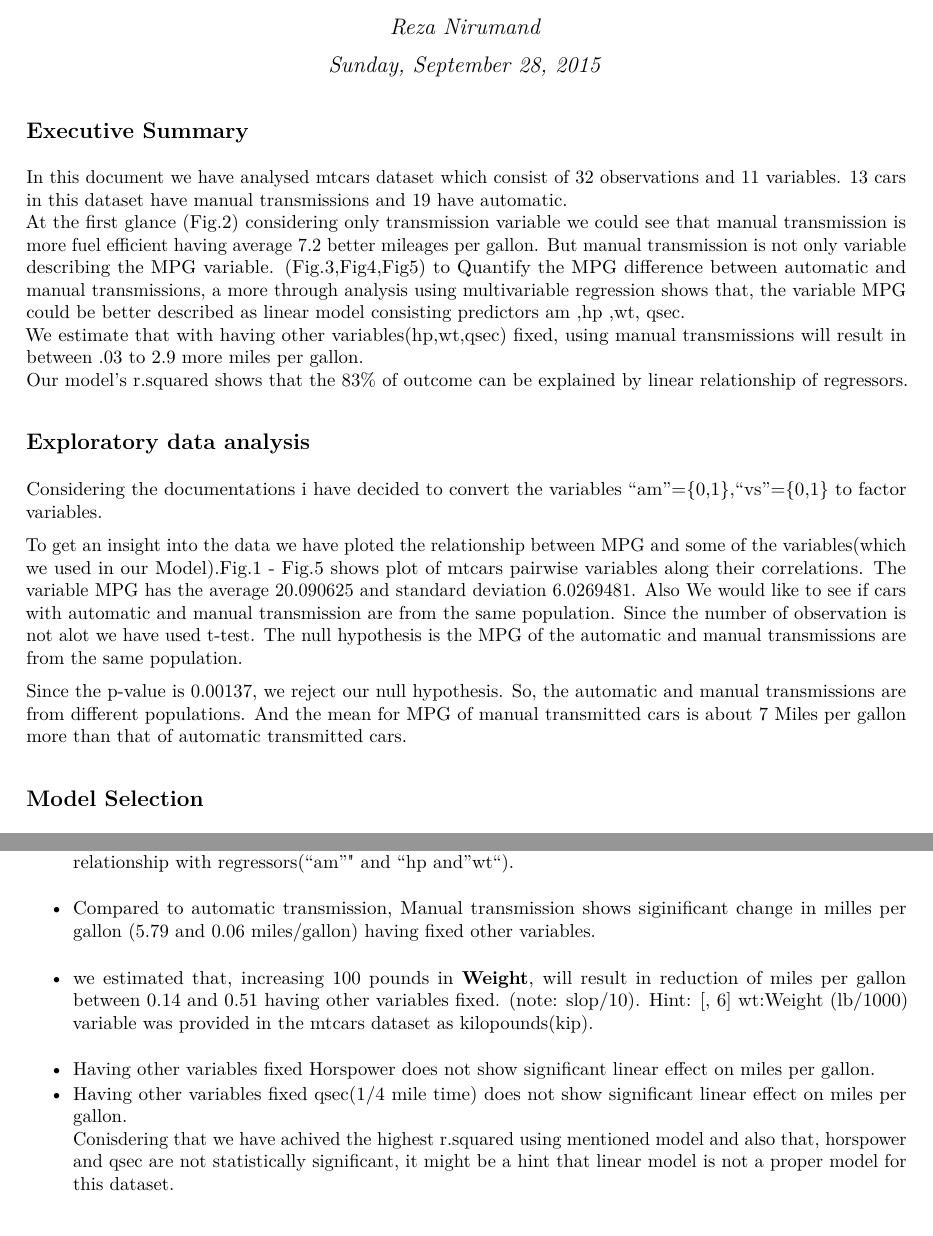
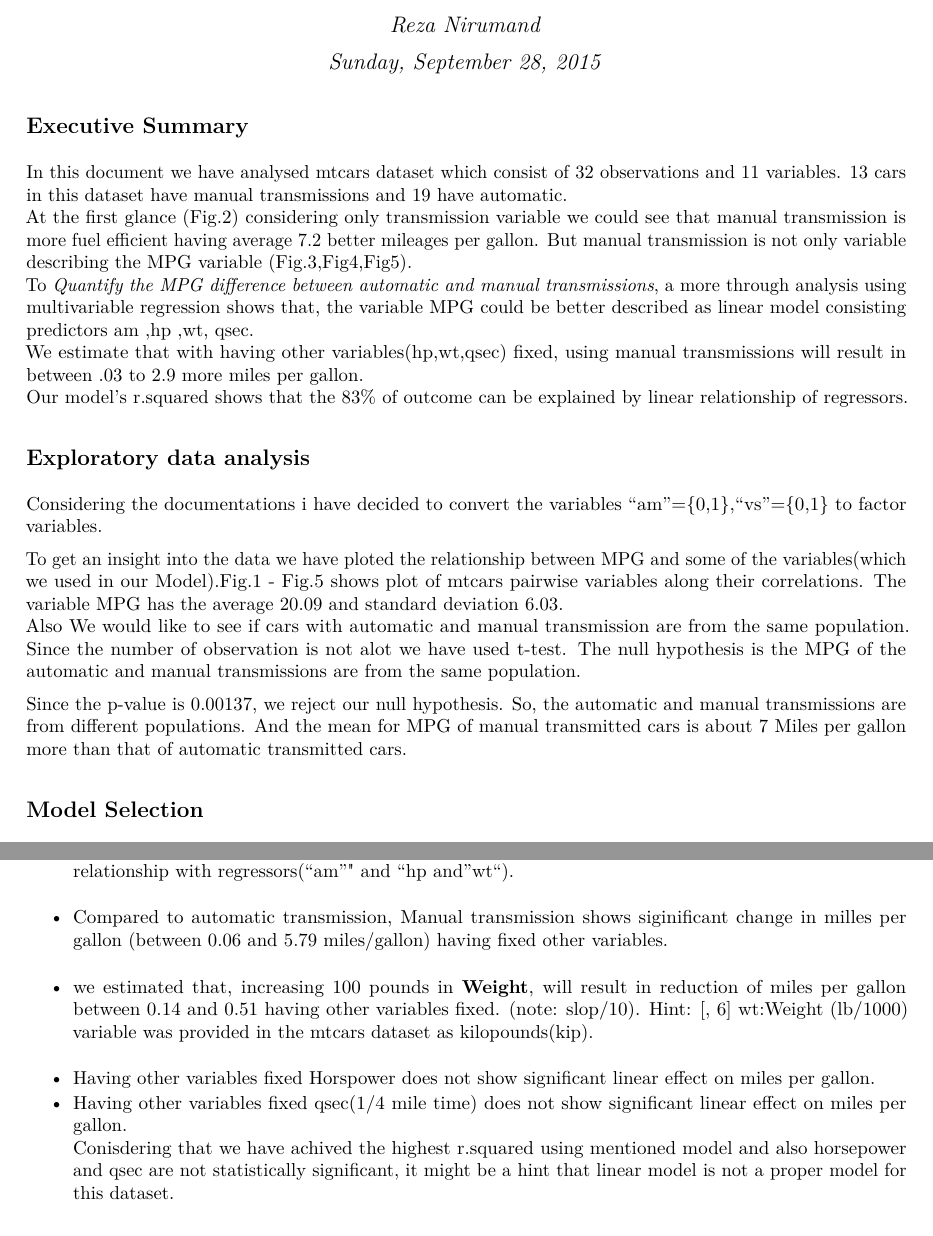
Before and after one commit to gaozhufeng/regModel, an R Markdown document (regmods-032_course_Project.Rmd): two parts of pages 1 and 2 of 5, joined at a grey line, cut so that both start at the same text. The pictures show the output file regmods-032_course_Project.pdf that the author committed with the source.

````diff
--- a/regmods-032_course_Project.Rmd
+++ b/regmods-032_course_Project.Rmd
@@ -3,14 +3,14 @@
   dataset
 author: "Reza Nirumand"
 date: "Sunday, September 28, 2015"
-output: html_document
+output: pdf_document
 ---
 
 ##Executive Summary
 In this document we have analysed mtcars dataset which consist of 32 observations and 11 variables.
 13 cars in this dataset have manual transmissions and 19 have automatic.
-At the first glance (Fig.2) considering only transmission variable we could see that manual transmission is more fuel efficient having average 7.2 better mileages per gallon. But manual transmission is not only variable describing the MPG variable. (Fig.3,Fig4,Fig5)
-to Quantify the MPG difference between automatic and manual transmissions, a more through analysis using multivariable regression shows that, the variable MPG could be better described as linear model consisting predictors am ,hp ,wt, qsec.
+At the first glance (Fig.2) considering only transmission variable we could see that manual transmission is more fuel efficient having average 7.2 better mileages per gallon. But manual transmission is not only variable describing the MPG variable (Fig.3,Fig4,Fig5).
+To *Quantify the MPG difference between automatic and manual transmissions*, a more through analysis using multivariable regression shows that, the variable MPG could be better described as linear model consisting predictors am ,hp ,wt, qsec.
 We estimate that with having other variables(hp,wt,qsec) fixed, using manual transmissions will result in between .03 to 2.9 more miles per gallon.
 Our model's r.squared shows that the 83% of outcome can be explained by linear relationship of regressors.
 
@@ -22,7 +22,7 @@
 row.names(dt)<-row.names(mtcars)
 mpgMean<-mean(dt$mpg);mpgSd<-sd(dt$mpg) ;  summary(dt) ##lets see the data
 ```
-To get an insight into the data we have ploted the relationship between MPG and some of the variables(which we used in our Model).Fig.1 - Fig.5 shows plot of mtcars pairwise variables along their correlations. The variable MPG  has the average `r mpgMean` and standard deviation `r mpgSd`.
+To get an insight into the data we have ploted the relationship between MPG and some of the variables(which we used in our Model).Fig.1 - Fig.5 shows plot of mtcars pairwise variables along their correlations. The variable MPG  has the average `r round(mpgMean,2)` and standard deviation `r round(mpgSd,2)`.
 Also We would like to see if cars with automatic and manual transmission are from the same population. Since the number of observation is not alot we have used t-test. The null hypothesis is the MPG of the automatic and manual transmissions are from the same population.
 ```{r ttest,echo=FALSE,results='hide'}
 result <- t.test(dt$mpg ~ dt$am);result$p.value;result$estimate
@@ -76,11 +76,11 @@
 confs<-confint(Mod4)
 ```
 - **Adjusted.R Squared**=`r rAdjSq`: It means `r rAdjSq.percent` of mpg(miles per gallon) is explained by linear relationship with regressors("am"" and "hp and "wt").
-- Compared to automatic transmission, Manual transmission shows siginificant change in milles per gallon (`r abs(round(confs[2,2],2))` and `r abs(round(confs[2,1],2))` miles/gallon) having fixed other variables.
+- Compared to automatic transmission, Manual transmission shows siginificant change in milles per gallon (between `r abs(round(confs[2,1],2))` and `r abs(round(confs[2,2],2))` miles/gallon) having fixed other variables.
 - we estimated that, increasing 100 pounds in **Weight**, will result in reduction of miles per gallon between `r abs(round(confs[4,2]/10,2))` and `r abs(round(confs[4,1]/10,2))` having other variables fixed. (note: slop/10). Hint: [, 6] wt:Weight (lb/1000) variable was provided in the mtcars dataset as kilopounds(kip).
 - Having other variables fixed Horspower does not show significant linear effect on miles per gallon.
 - Having other variables fixed qsec(1/4 mile time) does not show significant linear effect on miles per gallon.
-Conisdering that we have achived the highest r.squared using mentioned model and also that, horspower and qsec are not statistically significant, it might be a hint that linear model is not a proper model for this dataset.
+Conisdering that we have achived the highest r.squared using mentioned model and also horsepower and qsec are not statistically significant, it might be a hint that linear model is not a proper model for this dataset.
 ```{r summaryShow,echo=FALSE,message=FALSE}
 summary(Mod4)$coef
 ##confint(Mod4);
````
Also changed, not shown: regmods-032_course_Project.html, regmods-032_course_Project.pdf, regmods-032_course_Project_files/figure-latex/outliers-1.pdf, regmods-032_course_Project.Rmd (1 more changed lines).
